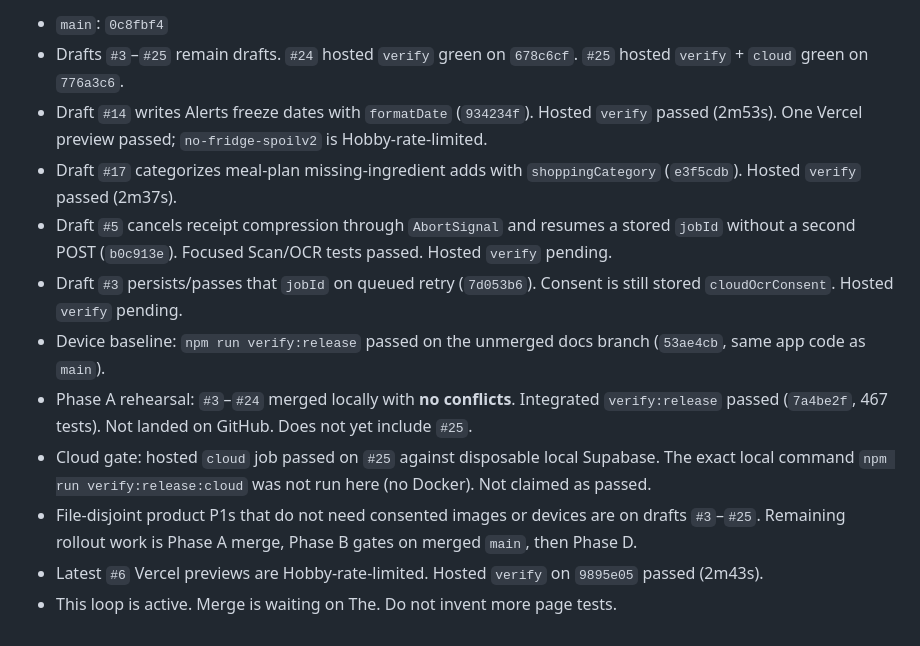
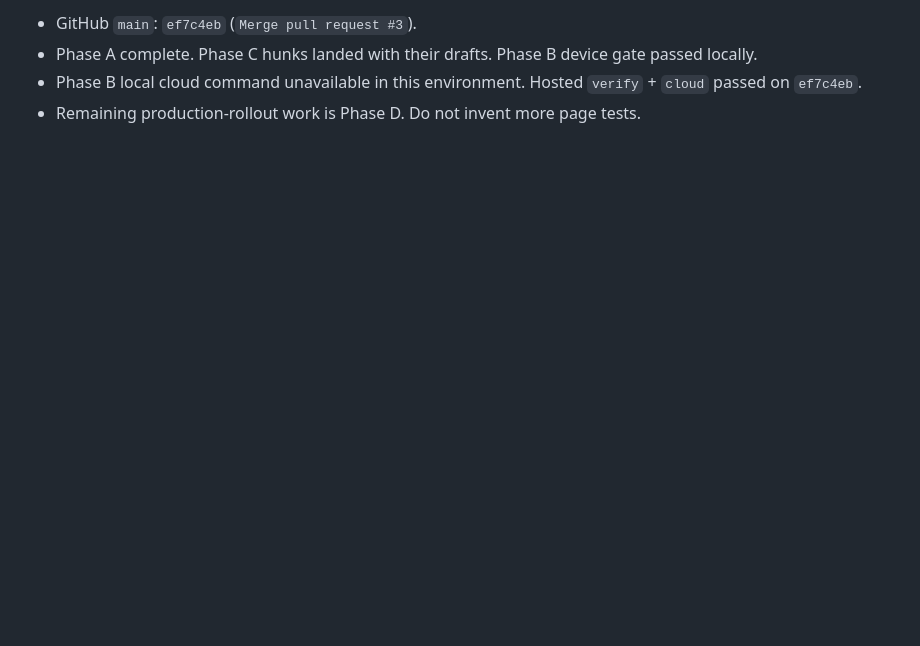
Before and after one commit to Codygrant3/no-fridge-spoil, a Markdown page: docs/PROD_READINESS.md, the part around one of its changes. Rendered like a GitHub page; blank space fills up the shorter version.

```diff
--- a/docs/PROD_READINESS.md
+++ b/docs/PROD_READINESS.md
@@ -62,13 +60,5 @@ Playbook: `docs/superpowers/plans/2026-08-22-phase-c-apply.md`. Keep the patches
 
-- `main`: `0c8fbf4`
-- Drafts `#3`–`#25` remain drafts. `#24` hosted `verify` green on `678c6cf`. `#25` hosted `verify` + `cloud` green on `776a3c6`.
-- Draft `#14` writes Alerts freeze dates with `formatDate` (`934234f`). Hosted `verify` passed (2m53s). One Vercel preview passed; `no-fridge-spoilv2` is Hobby-rate-limited.
-- Draft `#17` categorizes meal-plan missing-ingredient adds with `shoppingCategory` (`e3f5cdb`). Hosted `verify` passed (2m37s).
-- Draft `#5` cancels receipt compression through `AbortSignal` and resumes a stored `jobId` without a second POST (`b0c913e`). Focused Scan/OCR tests passed. Hosted `verify` pending.
-- Draft `#3` persists/passes that `jobId` on queued retry (`7d053b6`). Consent is still stored `cloudOcrConsent`. Hosted `verify` pending.
-- Device baseline: `npm run verify:release` passed on the unmerged docs branch (`53ae4cb`, same app code as `main`).
-- Phase A rehearsal: `#3`–`#24` merged locally with **no conflicts**. Integrated `verify:release` passed (`7a4be2f`, 467 tests). Not landed on GitHub. Does not yet include `#25`.
-- Cloud gate: hosted `cloud` job passed on `#25` against disposable local Supabase. The exact local command `npm run verify:release:cloud` was not run here (no Docker). Not claimed as passed.
-- File-disjoint product P1s that do not need consented images or devices are on drafts `#3`–`#25`. Remaining rollout work is Phase A merge, Phase B gates on merged `main`, then Phase D.
-- Latest `#6` Vercel previews are Hobby-rate-limited. Hosted `verify` on `9895e05` passed (2m43s).
-- This loop is active. Merge is waiting on The. Do not invent more page tests.
+- GitHub `main`: `ef7c4eb` (`Merge pull request #3`).
+- Phase A complete. Phase C hunks landed with their drafts. Phase B device gate passed locally.
+- Phase B local cloud command unavailable in this environment. Hosted `verify` + `cloud` passed on `ef7c4eb`.
+- Remaining production-rollout work is Phase D. Do not invent more page tests.
```
Also changed, not shown: other parts of docs/PROD_READINESS.md (+28 -30 lines), docs/CURSOR_HANDOVER.md (+20 -22 lines), docs/IPIE_LOOP.md (+26 -2 lines).
